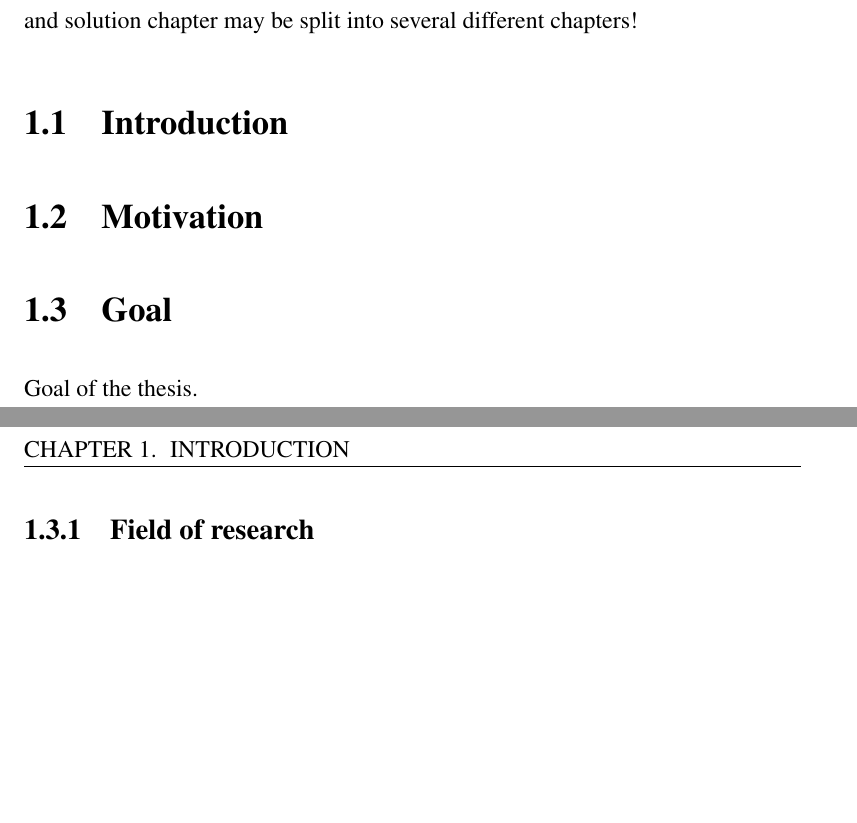
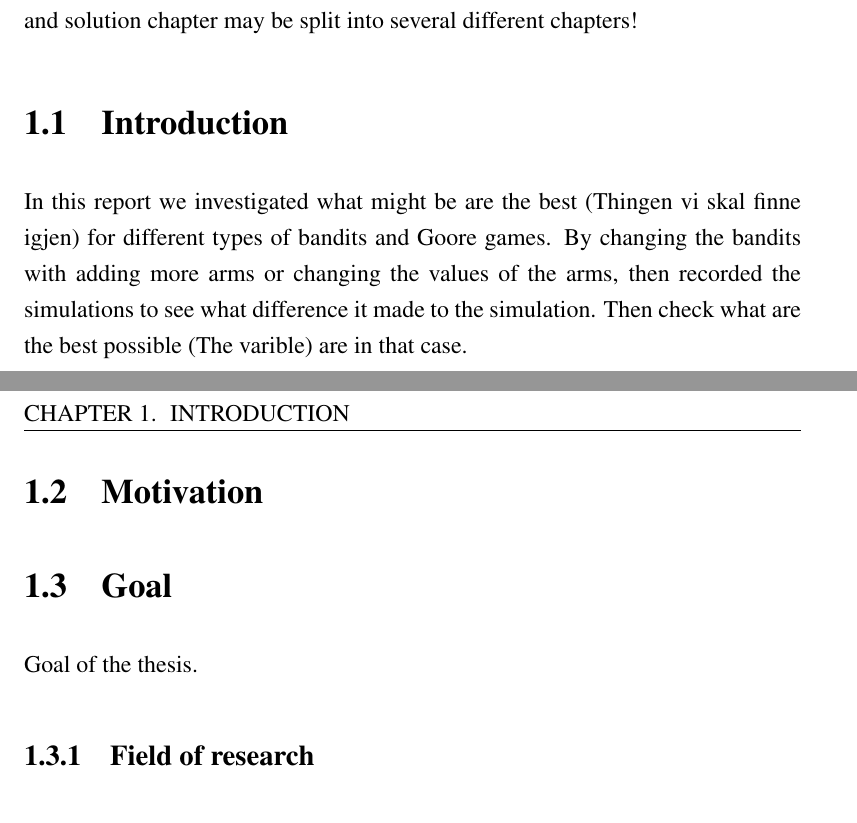
Before and after one commit to zkf/noisy, a LaTeX thesis (report/report.tex, which reads report/introduction.tex): two parts of pages 8 and 9 of 16, joined at a grey line, cut so that both start at the same text, the shorter picture padded with empty space. Compiled offline with pdfLaTeX.

Commit message:
Started on the report

```diff
--- a/report/introduction.tex
+++ b/report/introduction.tex
@@ -7,7 +7,7 @@ This document forms a general structure for a thesis.
 Normally, background, and solution chapter may be split into several different chapters!
 
 \section{Introduction}
-
+In this report we investigated what might be are the best (Thingen vi skal finne igjen) for different types of bandits and Goore games. By changing the bandits with adding more arms or changing the values of the arms, then recorded the simulations to see what difference it made to the simulation. Then check what are the best possible (The varible) are in that case.
 \section{Motivation}
 
 \section{Goal}
```
